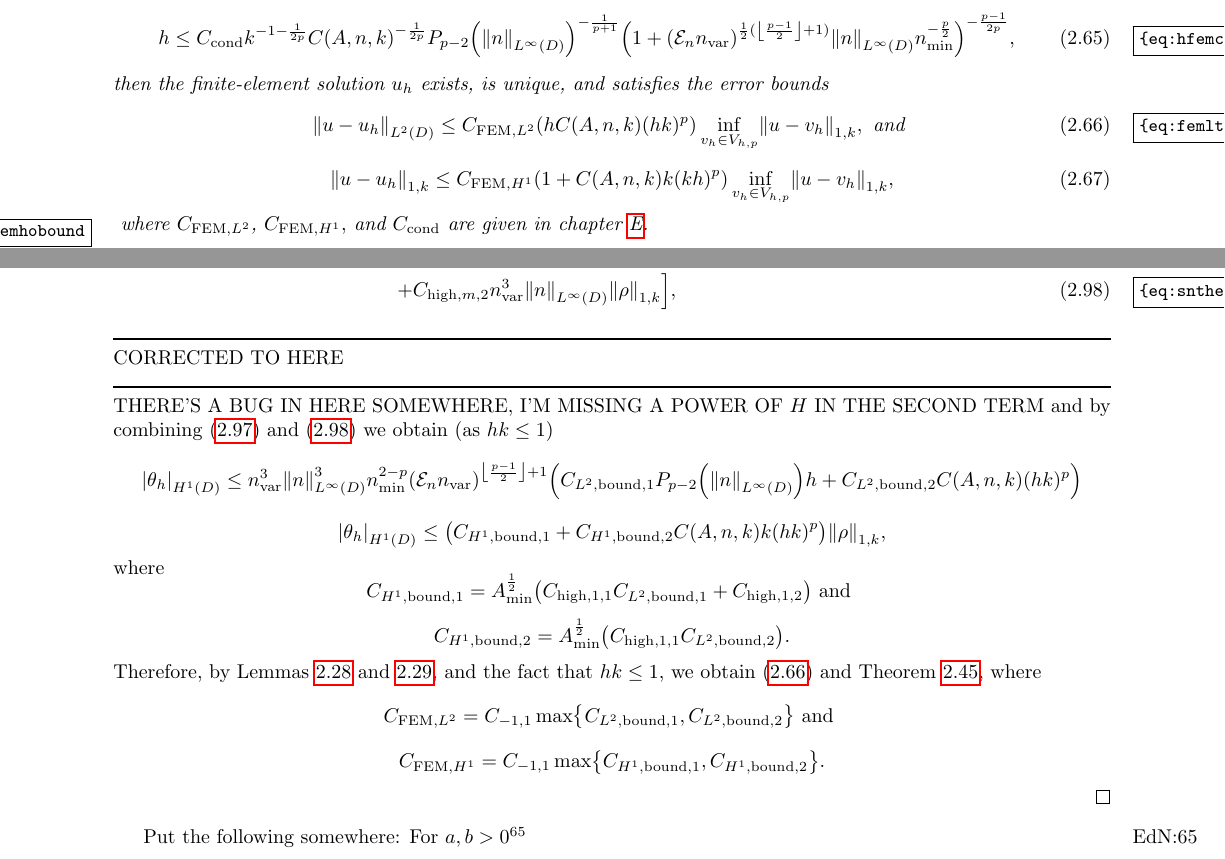
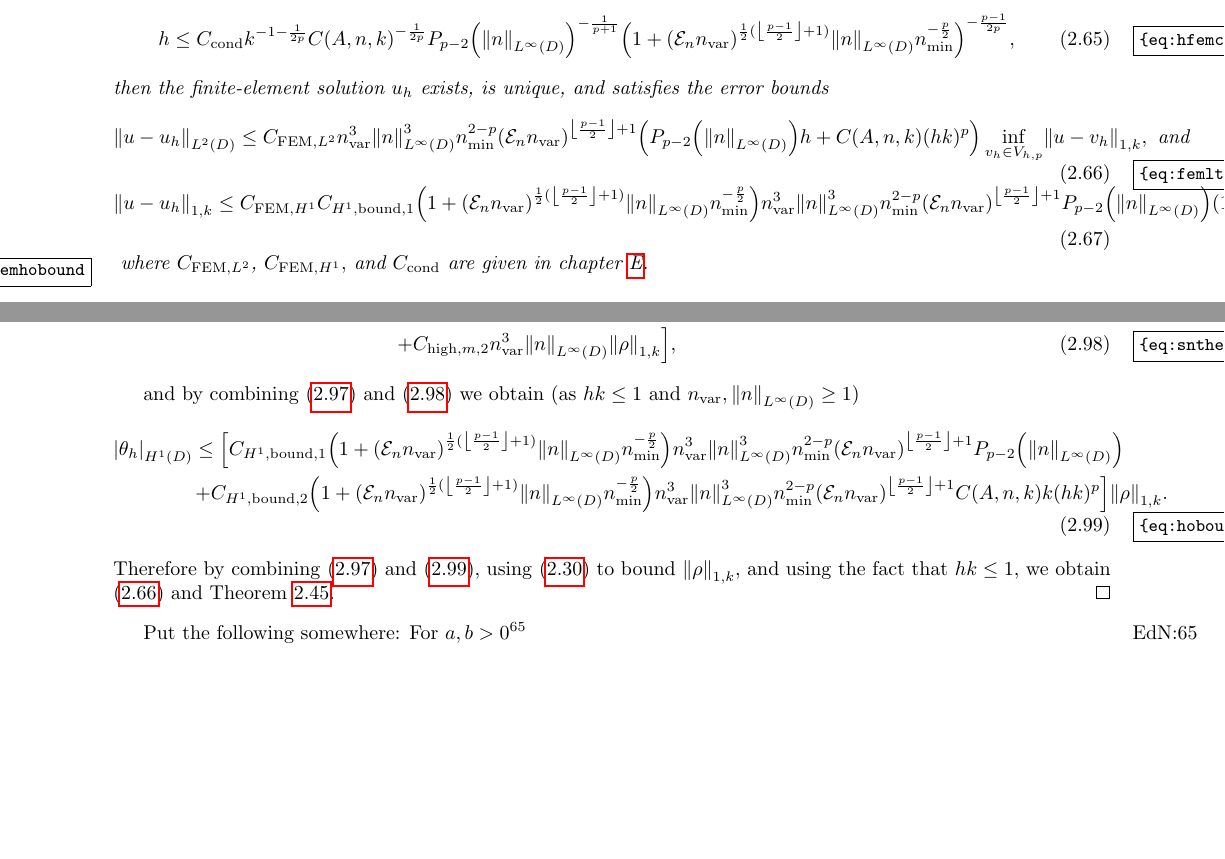
Before and after one commit to orpembery/thesis, a LaTeX thesis (thesis.tex, which reads fem-background-material.tex): two parts of pages 33 and 39 of 101, joined at a grey line, cut so that both start at the same text, the shorter picture padded with empty space. Compiled offline with pdfLaTeX.

Commit message:
Theorem first draft done.

```diff
--- a/fem-background-material.tex
+++ b/fem-background-material.tex
@@ -916,14 +915,14 @@ h \leq \Chcond k^{-1-\frac1{2p}} \CAnk^{-\frac1{2p}}\Pfn{p-2}\mleft(\NLiD{n}\mri
 \eeq
 then the finite-element solution $\uh$ exists, is unique, and satisfies the error bounds
 \beq\label{eq:femltbound}
-\NLtD{u-\uh} \leq \CFEMLt \mleft(h \CAnk (hk)^{p}\mright)\inf_{\vh \in \Vhp} \NW{u-\vh}, \tand
+\NLtD{u-\uh} \leq \CFEMLt \nvar^3\NLiD{n}^3\nmin^{2-p} \mleft(\En \nvar\mright)^{\floor{\frac{p-1}2}+1} \mleft(\Pfn{p-2}\mleft(\NLiD{n}\mright)h +  \CAnk (hk)^{p}\mright)\inf_{\vh \in \Vhp} \NW{u-\vh}, \tand
 \eeq
 \beq
-\NW{u-\uh} \leq \CFEMHo \mleft(1 + \CAnk k(kh)^p\mright) \inf_{\vh \in \Vhp} \NW{u-\vh},
+\NW{u-\uh} \leq \CFEMHo \CHoboundo  \mleft(1+\mleft(\En\nvar\mright)^{\half(\floor{\frac{p-1}2}+1)}\NLiD{n}\nmin^{-\frac{p}2}\mright)\nvar^3\NLiD{n}^3\nmin^{2-p} \mleft(\En \nvar\mright)^{\floor{\frac{p-1}2}+1}\Pfn{p-2}\mleft(\NLiD{n}\mright)\mleft(1 + \CAnk k(kh)^p\mright) \inf_{\vh \in \Vhp} \NW{u-\vh},
 \eeq\label{eq:femhobound}
 where $\CFEMLt$, $\CFEMHo,$ and $\Chcond$ are given in \cref{app:constants}.
 \enth
-
+\comeback{
 From \cref{thm:fembound,lem:scottzhang} we have the following corollary, with $\CcorLt = \CFEMLt\mleft(\CFEMo+\CFEMt\mright)$ and $\CcorHo = \CFEMHo\mleft(\CFEMotilde+\CFEMttilde\mright)$
 
 \bco[Completely explicit FEM bound]\label{cor:fembound}
@@ -1189,29 +1188,14 @@ It only now remains to bound the weighted $H^1$ norm of the error. By \cref{lem:
 \SNHoD{\thetah} &\leq \Amin^{\half} \mleft[\Chighfn{1,1} \mleft(1+\mleft(\En\nvar\mright)^{\half(\floor{\frac{p-1}2}+1)}\NLiD{n}\nmin^{-\frac{p}2}\mright)k \NLtD{\thetah}\mright.\nonumber\\
 &\mleft.\quad\quad+ \Chighmt \nvar^3\NLiD{n} \NW{\rho}\mright],\label{eq:sntheta}
 \end{align}
-\tohere
-THERE'S A BUG IN HERE SOMEWHERE, I'M MISSING A POWER OF $H$ IN THE SECOND TERM
-and by combining \cref{eq:sntheta,eq:ltboundwithrho} we obtain (as $hk \leq 1$)
-\begin{align*}
-\SNHoD{\thetah} &\leq \nvar^3\NLiD{n}^3\nmin^{2-p} \mleft(\En \nvar\mright)^{\floor{\frac{p-1}2}+1} \mleft(\CLtboundo \Pfn{p-2}\mleft(\NLiD{n}\mright)h + \CLtboundt  \CAnk (hk)^p\mright)
-\end{align*}
-\beqs
-\SNHoD{\thetah} \leq \mleft(\CHoboundo + \CHoboundt \CAnk k(hk)^p\mright)\NW{\rho},
-\eeqs
-where
-\beqs
-\CHoboundo = \Amin^{\half} \mleft(\Chighfn{1,1}\CLtboundo + \Chighfn{1,2}\mright)\tand
-\eeqs
-\beqs
-\CHoboundt = \Amin^{\half} \mleft(\Chighfn{1,1}\CLtboundt\mright).
-\eeqs
-Therefore, by \cref{lem:ellprojerr,lem:bestapprox}, and the fact that $hk \leq 1,$ we obtain \cref{eq:femltbound,eq:femhobound}, where
-\beqs
-\CFEMLt = \Cfn{-1,1} \max\set{\CLtboundo,\CLtboundt}\tand
-\eeqs
-\beqs
-\CFEMHo = \Cfn{-1,1}\max\set{\CHoboundo,\CHoboundt}.
-\eeqs
+
+and by combining \cref{eq:sntheta,eq:ltboundwithrho} we obtain (as $hk \leq 1$ and $\nvar,\NLiD{n} \geq 1$)
+\begin{align}
+\SNHoD{\thetah} &\leq
+\mleft[\CHoboundo  \mleft(1+\mleft(\En\nvar\mright)^{\half(\floor{\frac{p-1}2}+1)}\NLiD{n}\nmin^{-\frac{p}2}\mright)\nvar^3\NLiD{n}^3\nmin^{2-p} \mleft(\En \nvar\mright)^{\floor{\frac{p-1}2}+1}\Pfn{p-2}\mleft(\NLiD{n}\mright)\mright.\nonumber\\
+&\mleft.+\CHoboundt \mleft(1+\mleft(\En\nvar\mright)^{\half(\floor{\frac{p-1}2}+1)}\NLiD{n}\nmin^{-\frac{p}2}\mright)\nvar^3\NLiD{n}^3\nmin^{2-p} \mleft(\En \nvar\mright)^{\floor{\frac{p-1}2}+1} \CAnk k(hk)^p\mright]\NW{\rho}.\label{eq:hoboundwithrho}
+\end{align}
+Therefore by combining \cref{eq:ltboundwithrho,eq:hoboundwithrho}, using \cref{eq:ellprojerr} to bound $\NW{\rho}$, and using the fact that $hk \leq 1,$ we obtain \cref{eq:femltbound,eq:femhobound}.
 \epf
 
 
```
Also changed, not shown: constants.tex (+4 -4 lines), fem-background-material.tex (1 more changed lines).
